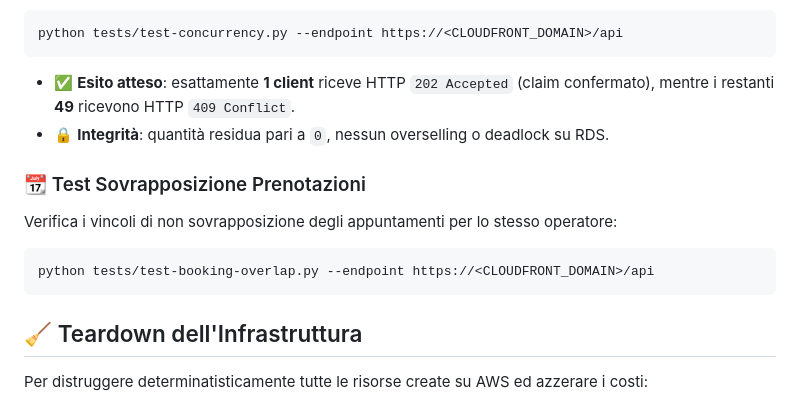
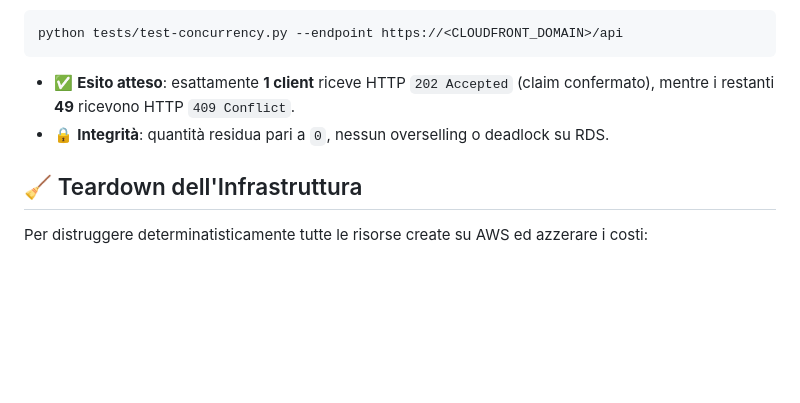
Before and after one commit to queenofh3ll20/GlamDrop_EC2, a Markdown page: README.md, the part around the change. GitHub-like rendering; blank space fills up the shorter version.

````diff
--- a/README.md
+++ b/README.md
@@ -266,12 +266,6 @@ python tests/test-concurrency.py --endpoint https://<CLOUDFRONT_DOMAIN>/api
 - ✅ **Esito atteso**: esattamente **1 client** riceve HTTP `202 Accepted` (claim confermato), mentre i restanti **49** ricevono HTTP `409 Conflict`.
 - 🔒 **Integrità**: quantità residua pari a `0`, nessun overselling o deadlock su RDS.
 
-### 📆 Test Sovrapposizione Prenotazioni
-Verifica i vincoli di non sovrapposizione degli appuntamenti per lo stesso operatore:
-```bash
-python tests/test-booking-overlap.py --endpoint https://<CLOUDFRONT_DOMAIN>/api
-```
-
 ## 🧹 Teardown dell'Infrastruttura
 
 Per distruggere determinatisticamente tutte le risorse create su AWS ed azzerare i costi:
````
